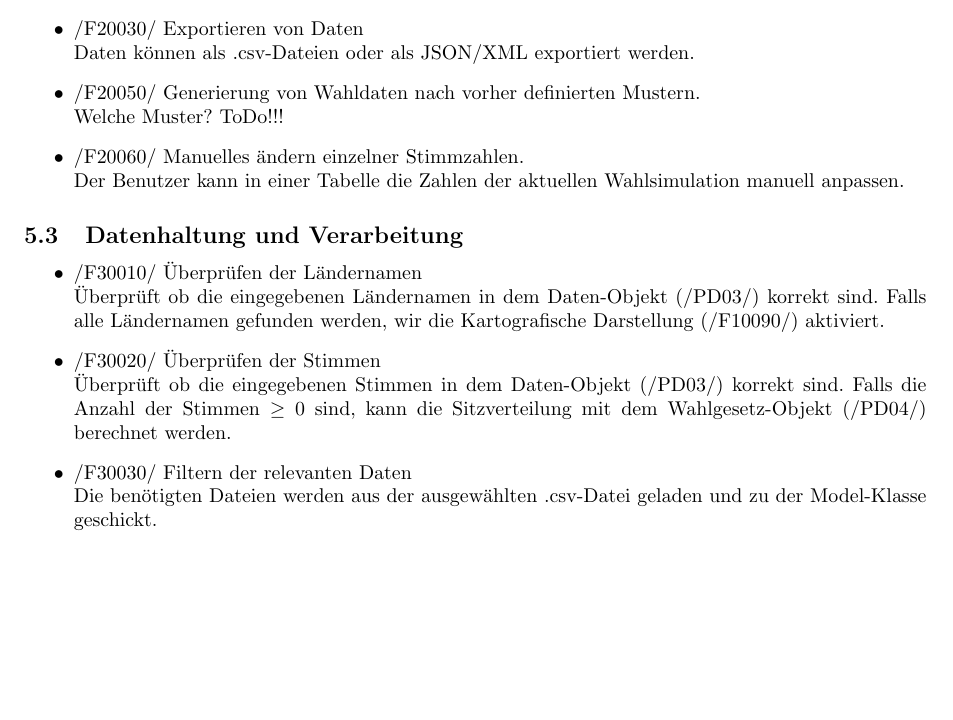
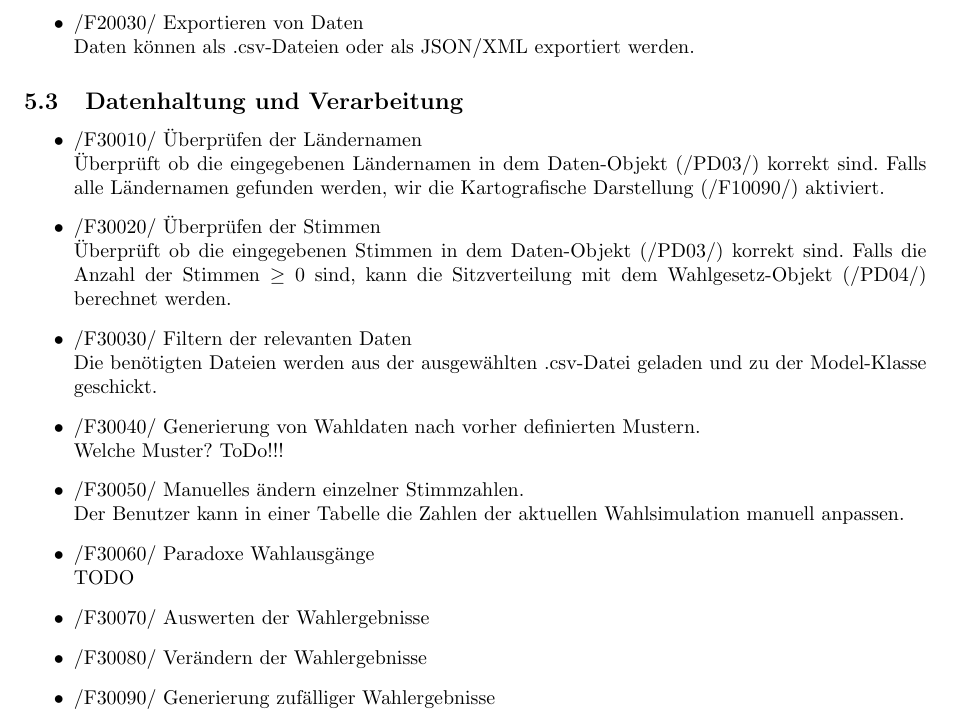
Before and after one commit to smolvo/OpenBundestagswahl, a LaTeX document (Pflichtenheft/Pflichtenheft.tex): part of page 6 of 9 before the commit and part of page 6 of 10 after it, cut so that both start at the same text, the shorter picture padded with empty space. Compiled offline with pdfLaTeX.

Commit message:
Funktionale Anforderungen - Gruppenarbeit.

```diff
--- a/Pflichtenheft/Pflichtenheft.tex
+++ b/Pflichtenheft/Pflichtenheft.tex
@@ -206,10 +206,7 @@ Die restlichen Nummern dienen zur Durchnummerierung.
 	\item /F20030/ Exportieren von Daten \hfill \\
 	Daten können als .csv-Dateien oder als JSON/XML exportiert werden.
 
-	\item /F20050/ Generierung von Wahldaten nach vorher definierten Mustern. \hfill \\
-	Welche Muster? ToDo!!!
-	\item /F20060/ Manuelles ändern einzelner Stimmzahlen. \hfill \\
-	Der Benutzer kann in einer Tabelle die Zahlen der aktuellen Wahlsimulation manuell anpassen.
+
 \end{itemize}
 
 \subsection{Datenhaltung und Verarbeitung}
@@ -219,7 +216,16 @@ Die restlichen Nummern dienen zur Durchnummerierung.
 	\item /F30020/ Überprüfen der Stimmen\hfill \\
 	Überprüft ob die eingegebenen Stimmen in dem Daten-Objekt (/PD03/) korrekt sind. Falls die Anzahl der Stimmen $\geq$ 0 sind, kann die Sitzverteilung mit dem Wahlgesetz-Objekt (/PD04/) berechnet werden.
 	\item /F30030/ Filtern der relevanten Daten \hfill \\
-	Die benötigten Dateien werden aus der ausgewählten .csv-Datei geladen und zu der Model-Klasse geschickt.
+	Die benötigten Dateien werden aus der ausgewählten .csv-Datei geladen und zu der Model-Klasse geschickt.			\item /F30040/ Generierung von Wahldaten nach vorher definierten Mustern. \hfill \\
+	Welche Muster? ToDo!!!
+	\item /F30050/ Manuelles ändern einzelner Stimmzahlen. \hfill \\
+	Der Benutzer kann in einer Tabelle die Zahlen der aktuellen Wahlsimulation manuell anpassen.
+	\item /F30060/ Paradoxe Wahlausgänge \hfill \\
+	TODO
+	\item /F30070/ Auswerten der Wahlergebnisse
+	\item /F30080/ Verändern der Wahlergebnisse
+	\item /F30090/ Generierung zufälliger Wahlergebnisse
+
 \end{itemize}
 
 \section{Produktdaten}
```
Also changed, not shown: Pflichtenheft/Pflichtenheft.pdf.
